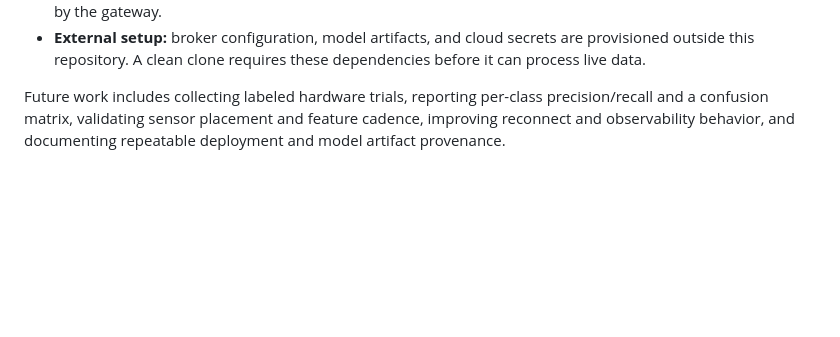
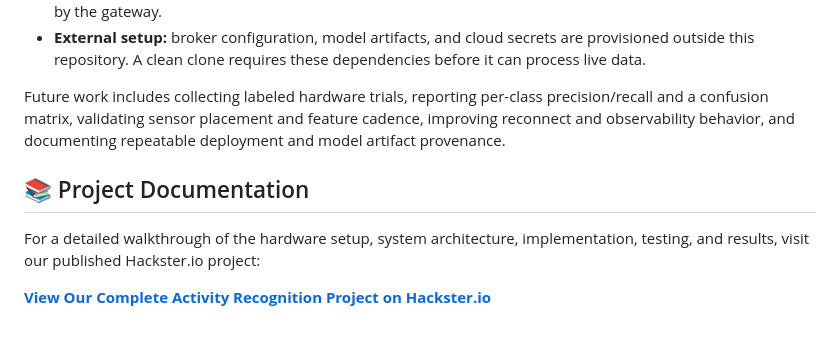
Before and after one commit to Atoyyyyyy/Activity-Recognition, a Markdown page: README.md, the part around the change. Rendered like a GitHub page; blank space fills up the shorter version.

Commit message:
docs: add Hackster project documentation

```diff
--- a/README.md
+++ b/README.md
@@ -178,3 +178,9 @@ Additional JavaScript tests are in [`tests/`](tests/).
 - **External setup:** broker configuration, model artifacts, and cloud secrets are provisioned outside this repository. A clean clone requires these dependencies before it can process live data.
 
 Future work includes collecting labeled hardware trials, reporting per-class precision/recall and a confusion matrix, validating sensor placement and feature cadence, improving reconnect and observability behavior, and documenting repeatable deployment and model artifact provenance.
+
+## 📚 Project Documentation
+
+For a detailed walkthrough of the hardware setup, system architecture, implementation, testing, and results, visit our published Hackster.io project:
+
+**[View Our Complete Activity Recognition Project on Hackster.io](https://www.hackster.io/556815/real-time-activity-recognition-using-rt-spark-mqtt-and-mac-e5de24)**
```
